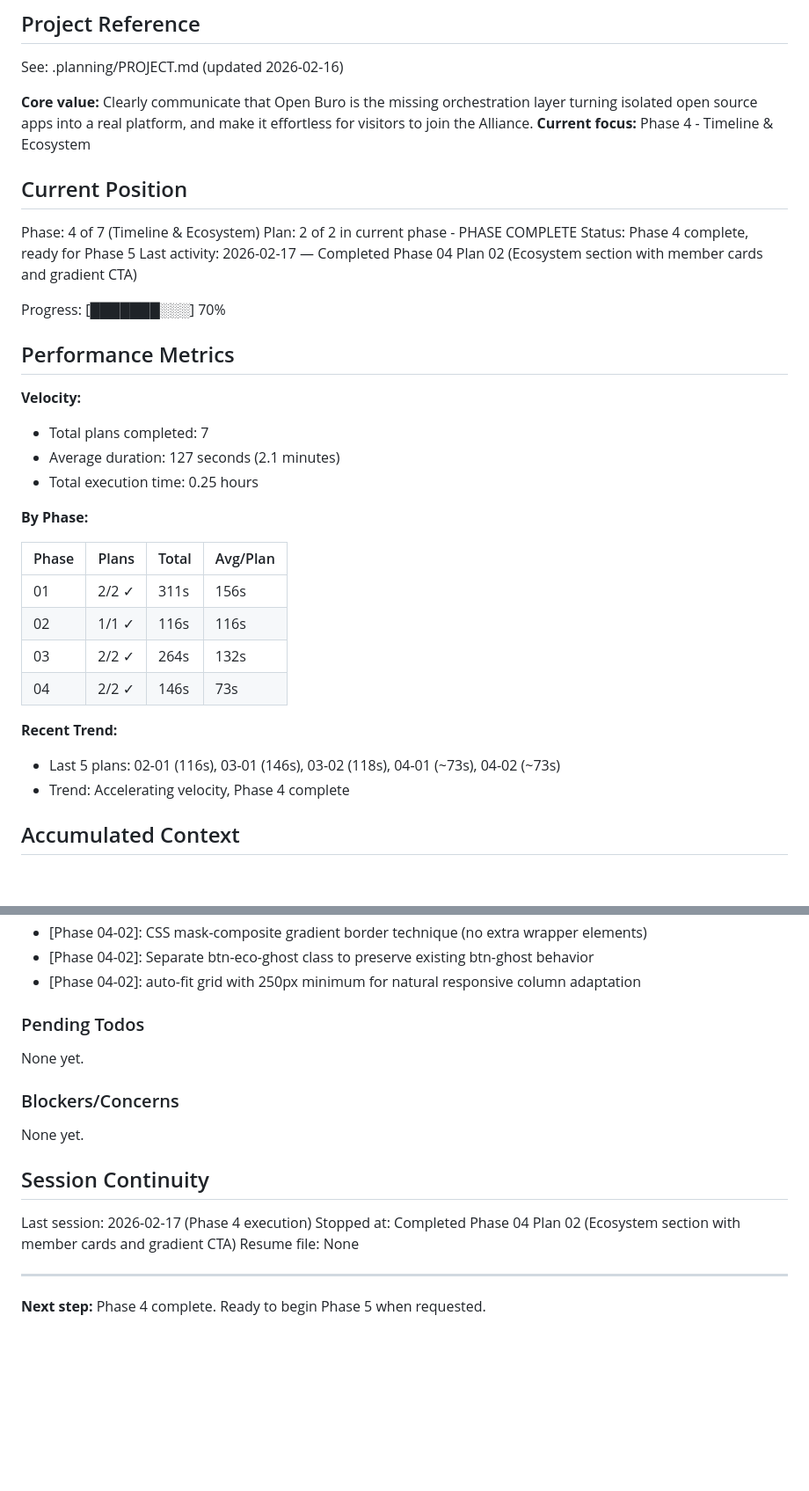
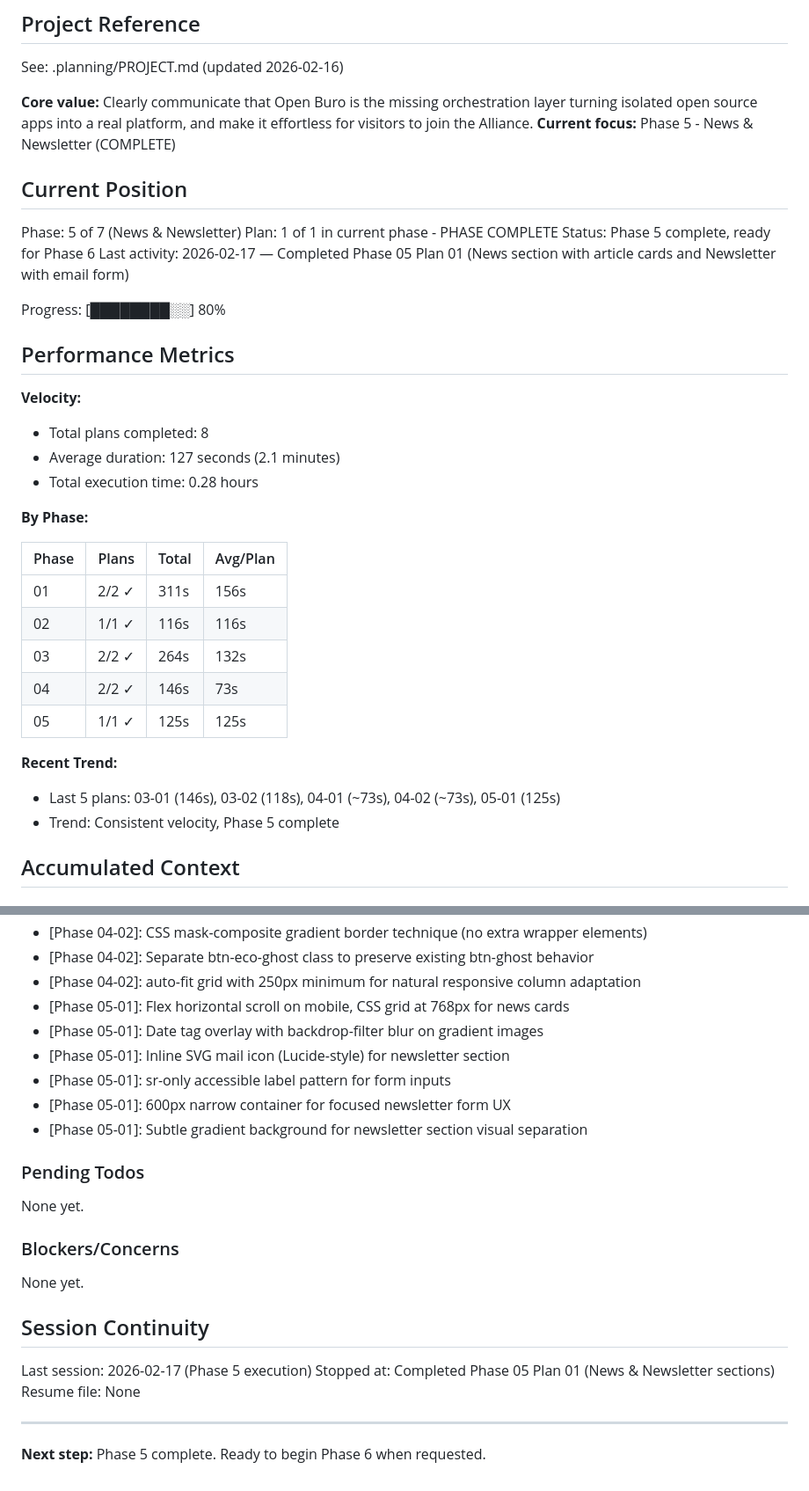
Before and after one commit to Benibur/OpenBuro, a Markdown page: .planning/STATE.md, 2 parts joined by grey strips. Shown at 88% size. Rendered like a GitHub page; blank space fills up the shorter version.

Commit message:
docs(05-01): complete News & Newsletter plan
- Add 05-01-SUMMARY.md documenting News section and Newsletter implementation
- Update STATE.md: Phase 5 complete (80% progress), decisions logged, metrics updated

```diff
--- a/.planning/STATE.md
+++ b/.planning/STATE.md
@@ -5,23 +5,23 @@
 See: .planning/PROJECT.md (updated 2026-02-16)
 
 **Core value:** Clearly communicate that Open Buro is the missing orchestration layer turning isolated open source apps into a real platform, and make it effortless for visitors to join the Alliance.
-**Current focus:** Phase 4 - Timeline & Ecosystem
+**Current focus:** Phase 5 - News & Newsletter (COMPLETE)
 
 ## Current Position
 
-Phase: 4 of 7 (Timeline & Ecosystem)
-Plan: 2 of 2 in current phase - PHASE COMPLETE
-Status: Phase 4 complete, ready for Phase 5
-Last activity: 2026-02-17 — Completed Phase 04 Plan 02 (Ecosystem section with member cards and gradient CTA)
+Phase: 5 of 7 (News & Newsletter)
+Plan: 1 of 1 in current phase - PHASE COMPLETE
+Status: Phase 5 complete, ready for Phase 6
+Last activity: 2026-02-17 — Completed Phase 05 Plan 01 (News section with article cards and Newsletter with email form)
 
-Progress: [███████░░░] 70%
+Progress: [████████░░] 80%
 
 ## Performance Metrics
 
 **Velocity:**
-- Total plans completed: 7
+- Total plans completed: 8
 - Average duration: 127 seconds (2.1 minutes)
-- Total execution time: 0.25 hours
+- Total execution time: 0.28 hours
 
 **By Phase:**
 
@@ -31,10 +31,11 @@ Progress: [███████░░░] 70%
 | 02 | 1/1 ✓ | 116s | 116s |
 | 03 | 2/2 ✓ | 264s | 132s |
 | 04 | 2/2 ✓ | 146s | 73s |
+| 05 | 1/1 ✓ | 125s | 125s |
 
 **Recent Trend:**
-- Last 5 plans: 02-01 (116s), 03-01 (146s), 03-02 (118s), 04-01 (~73s), 04-02 (~73s)
-- Trend: Accelerating velocity, Phase 4 complete
+- Last 5 plans: 03-01 (146s), 03-02 (118s), 04-01 (~73s), 04-02 (~73s), 05-01 (125s)
+- Trend: Consistent velocity, Phase 5 complete
 
 ## Accumulated Context
 
@@ -71,6 +72,12 @@ Recent decisions affecting current work:
 - [Phase 04-02]: CSS mask-composite gradient border technique (no extra wrapper elements)
 - [Phase 04-02]: Separate btn-eco-ghost class to preserve existing btn-ghost behavior
 - [Phase 04-02]: auto-fit grid with 250px minimum for natural responsive column adaptation
+- [Phase 05-01]: Flex horizontal scroll on mobile, CSS grid at 768px for news cards
+- [Phase 05-01]: Date tag overlay with backdrop-filter blur on gradient images
+- [Phase 05-01]: Inline SVG mail icon (Lucide-style) for newsletter section
+- [Phase 05-01]: sr-only accessible label pattern for form inputs
+- [Phase 05-01]: 600px narrow container for focused newsletter form UX
+- [Phase 05-01]: Subtle gradient background for newsletter section visual separation
 
 ### Pending Todos
 
@@ -82,10 +89,10 @@ None yet.
 
 ## Session Continuity
 
-Last session: 2026-02-17 (Phase 4 execution)
-Stopped at: Completed Phase 04 Plan 02 (Ecosystem section with member cards and gradient CTA)
+Last session: 2026-02-17 (Phase 5 execution)
+Stopped at: Completed Phase 05 Plan 01 (News & Newsletter sections)
 Resume file: None
 
 ---
 
-**Next step:** Phase 4 complete. Ready to begin Phase 5 when requested.
+**Next step:** Phase 5 complete. Ready to begin Phase 6 when requested.
```
Also changed, not shown: 1 other file.
